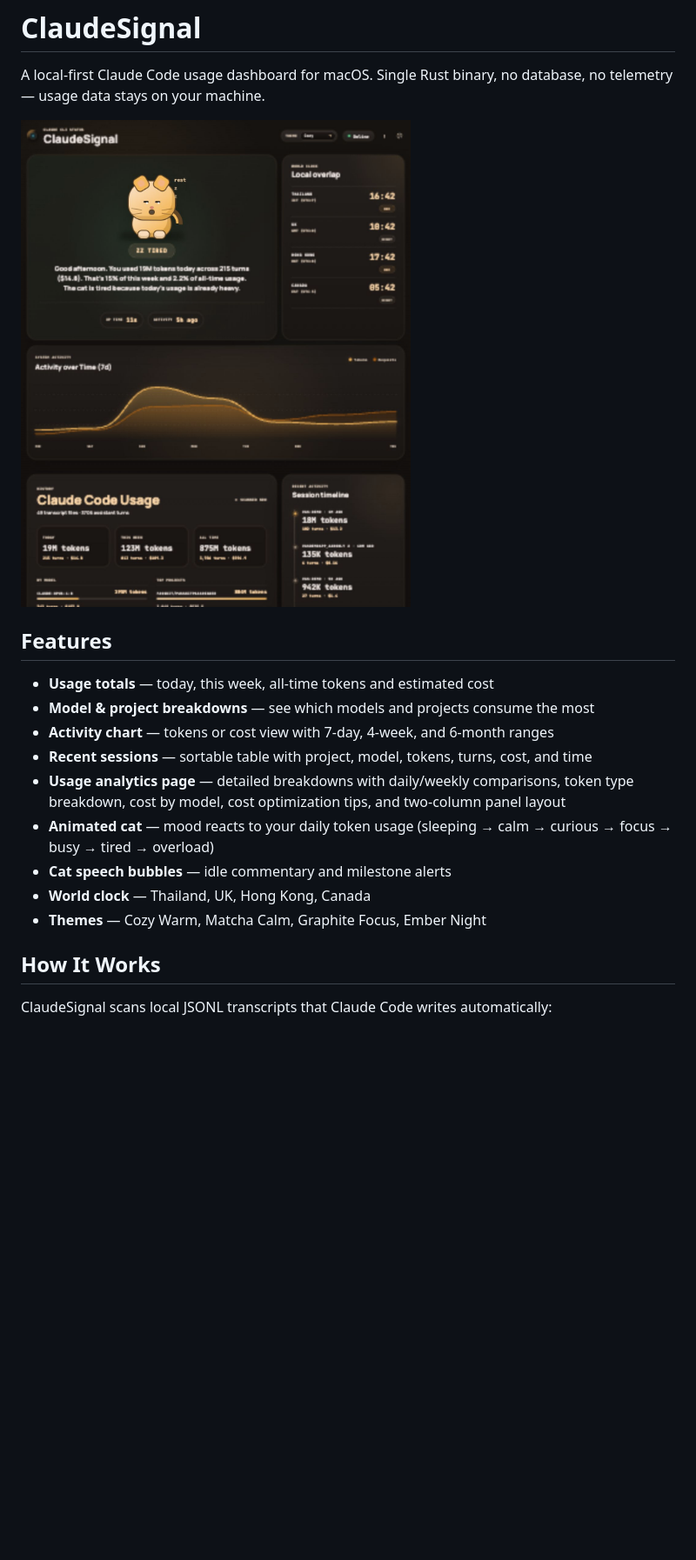
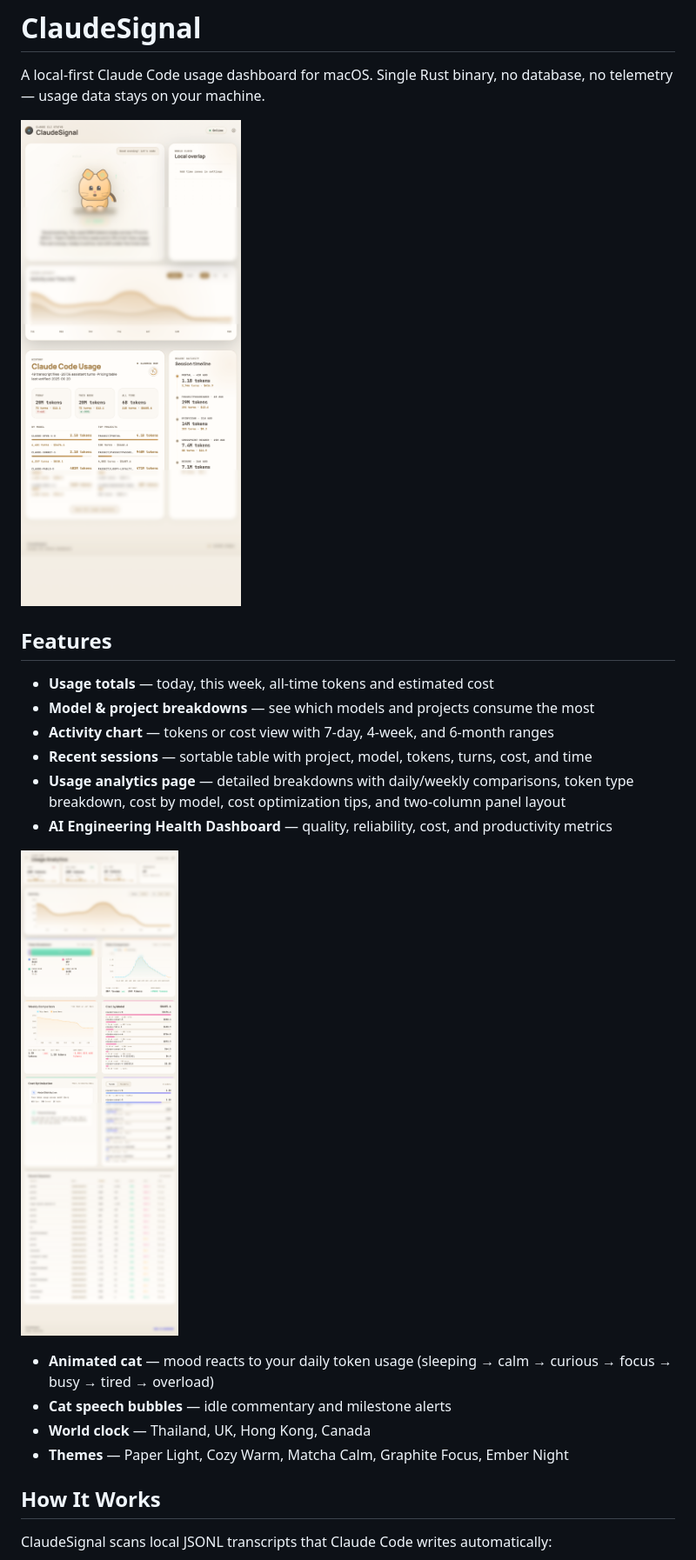
Before and after one commit to nyinyiz/ClaudeSignal, a Markdown page: README.md, the part around the change. Shown: that part at 87% size. GitHub-like rendering; pictures changed too: docs/screenshots/dashboard-new.png (added), docs/screenshots/usage-new.png (added); blank space fills up the shorter version.

Commit message:
docs: update README screenshots — Paper Light theme with blur
- New dashboard screenshot with Paper Light theme
- New usage analytics screenshot
- Subtle opacity blur on personal data areas
- Added AI Engineering Health Dashboard to features
- Added Paper Light to themes list

```diff
--- a/README.md
+++ b/README.md
@@ -2,7 +2,7 @@
 
 A local-first Claude Code usage dashboard for macOS. Single Rust binary, no database, no telemetry — usage data stays on your machine.
 
-![ClaudeSignal dashboard](docs/screenshots/dashboard.jpg)
+![ClaudeSignal dashboard](docs/screenshots/dashboard-new.png)
 
 ## Features
 
@@ -11,10 +11,13 @@ A local-first Claude Code usage dashboard for macOS. Single Rust binary, no data
 - **Activity chart** — tokens or cost view with 7-day, 4-week, and 6-month ranges
 - **Recent sessions** — sortable table with project, model, tokens, turns, cost, and time
 - **Usage analytics page** — detailed breakdowns with daily/weekly comparisons, token type breakdown, cost by model, cost optimization tips, and two-column panel layout
+- **AI Engineering Health Dashboard** — quality, reliability, cost, and productivity metrics
+
+![Usage analytics](docs/screenshots/usage-new.png)
 - **Animated cat** — mood reacts to your daily token usage (sleeping → calm → curious → focus → busy → tired → overload)
 - **Cat speech bubbles** — idle commentary and milestone alerts
 - **World clock** — Thailand, UK, Hong Kong, Canada
-- **Themes** — Cozy Warm, Matcha Calm, Graphite Focus, Ember Night
+- **Themes** — Paper Light, Cozy Warm, Matcha Calm, Graphite Focus, Ember Night
 
 ## How It Works
 
```
